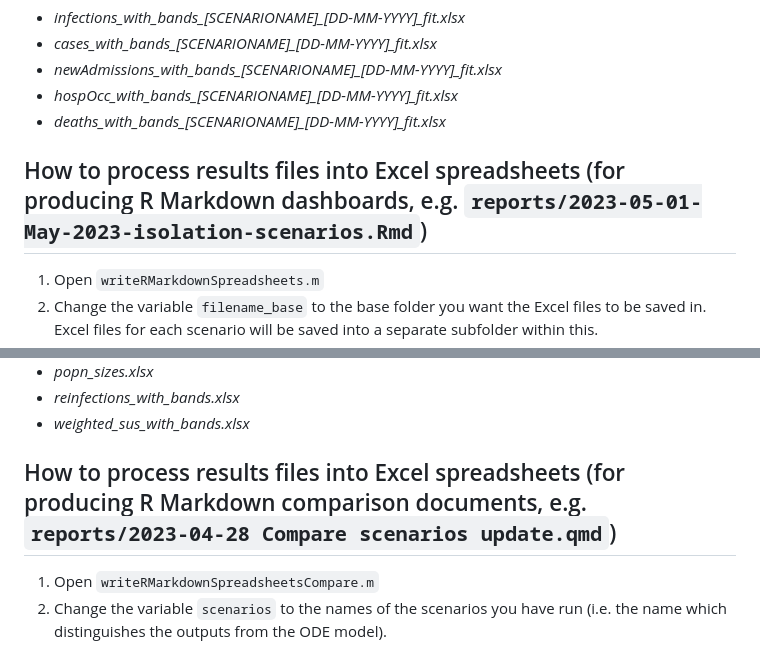
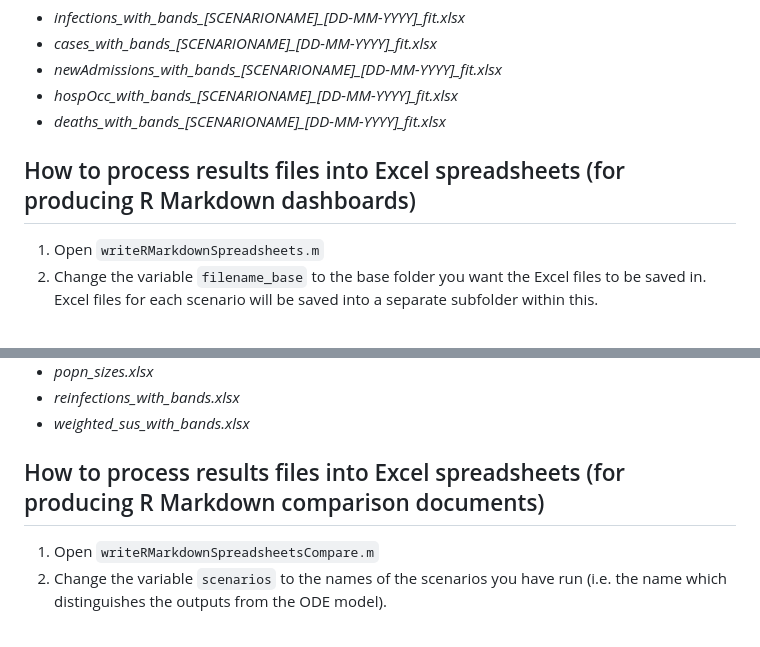
Before and after one commit to SamikDatta/covid19_vaccination, a Markdown page: postProcessing/README.md, 2 parts joined by grey strips. Drawn GitHub-style.

```diff
--- a/postProcessing/README.md
+++ b/postProcessing/README.md
@@ -23,7 +23,7 @@ The script will produce five Excel spreadsheets in the folder specified:
 - *hospOcc_with_bands_[SCENARIONAME]_[DD-MM-YYYY]_fit.xlsx*
 - *deaths_with_bands_[SCENARIONAME]_[DD-MM-YYYY]_fit.xlsx*
 
-## How to process results files into Excel spreadsheets (for producing R Markdown dashboards, e.g. `reports/2023-05-01-May-2023-isolation-scenarios.Rmd`)
+## How to process results files into Excel spreadsheets (for producing R Markdown dashboards)
 1. Open `writeRMarkdownSpreadsheets.m`
 2. Change the variable `filename_base` to the base folder you want the Excel files to be saved in. Excel files for each scenario will be saved into a separate subfolder within this.
 3. Change the variable `scenarios` to the names of the scenarios you have run (i.e. the name which distinguishes the outputs from the ODE model).
@@ -45,7 +45,7 @@ The script will produce 13 Excel spreadsheets in each subfolder for one scenario
 - *reinfections_with_bands.xlsx*
 - *weighted_sus_with_bands.xlsx*
 
-## How to process results files into Excel spreadsheets (for producing R Markdown comparison documents, e.g. `reports/2023-04-28 Compare scenarios update.qmd`)
+## How to process results files into Excel spreadsheets (for producing R Markdown comparison documents)
 1. Open `writeRMarkdownSpreadsheetsCompare.m`
 2. Change the variable `scenarios` to the names of the scenarios you have run (i.e. the name which distinguishes the outputs from the ODE model).
 3. Change the variables `saveStr` and `saveStr_age` to the names of the Excel files you want to produce for the total and age-split numbers respectively.
```
